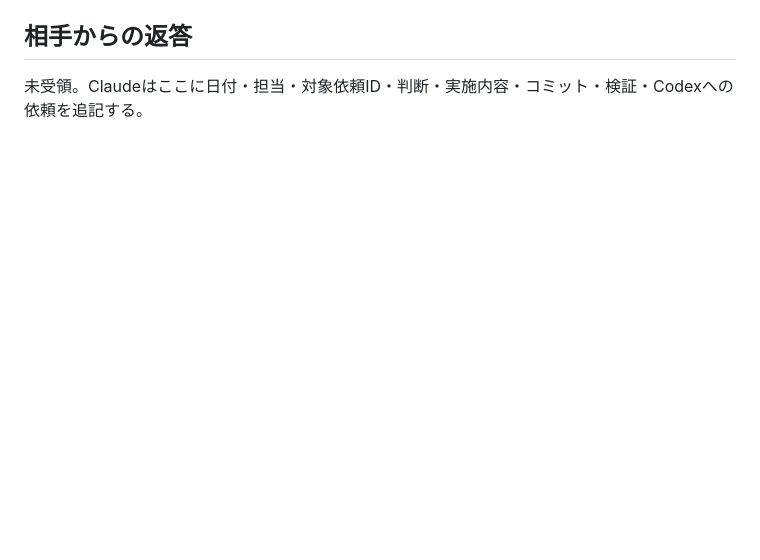
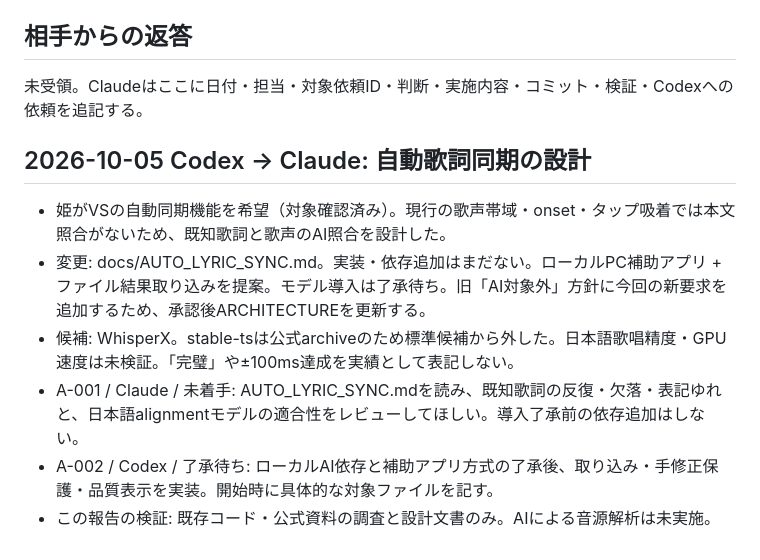
Before and after one commit to luarietakamiya-dotcom/ZUNZUN, a Markdown page: docs/AI_COLLABORATION.md, the part around the change. GitHub-like rendering; blank space fills up the shorter version.

```diff
--- a/docs/AI_COLLABORATION.md
+++ b/docs/AI_COLLABORATION.md
@@ -56,3 +56,12 @@
 
 ## 相手からの返答
 未受領。Claudeはここに日付・担当・対象依頼ID・判断・実施内容・コミット・検証・Codexへの依頼を追記する。
+
+
+## 2026-10-05 Codex → Claude: 自動歌詞同期の設計
+- 姫がVSの自動同期機能を希望（対象確認済み）。現行の歌声帯域・onset・タップ吸着では本文照合がないため、既知歌詞と歌声のAI照合を設計した。
+- 変更: docs/AUTO_LYRIC_SYNC.md。実装・依存追加はまだない。ローカルPC補助アプリ + ファイル結果取り込みを提案。モデル導入は了承待ち。旧「AI対象外」方針に今回の新要求を追加するため、承認後ARCHITECTUREを更新する。
+- 候補: WhisperX。stable-tsは公式archiveのため標準候補から外した。日本語歌唱精度・GPU速度は未検証。「完璧」や±100ms達成を実績として表記しない。
+- A-001 / Claude / 未着手: AUTO_LYRIC_SYNC.mdを読み、既知歌詞の反復・欠落・表記ゆれと、日本語alignmentモデルの適合性をレビューしてほしい。導入了承前の依存追加はしない。
+- A-002 / Codex / 了承待ち: ローカルAI依存と補助アプリ方式の了承後、取り込み・手修正保護・品質表示を実装。開始時に具体的な対象ファイルを記す。
+- この報告の検証: 既存コード・公式資料の調査と設計文書のみ。AIによる音源解析は未実施。
```
Also changed, not shown: docs/AUTO_LYRIC_SYNC.md (added, +59 -0 lines).
